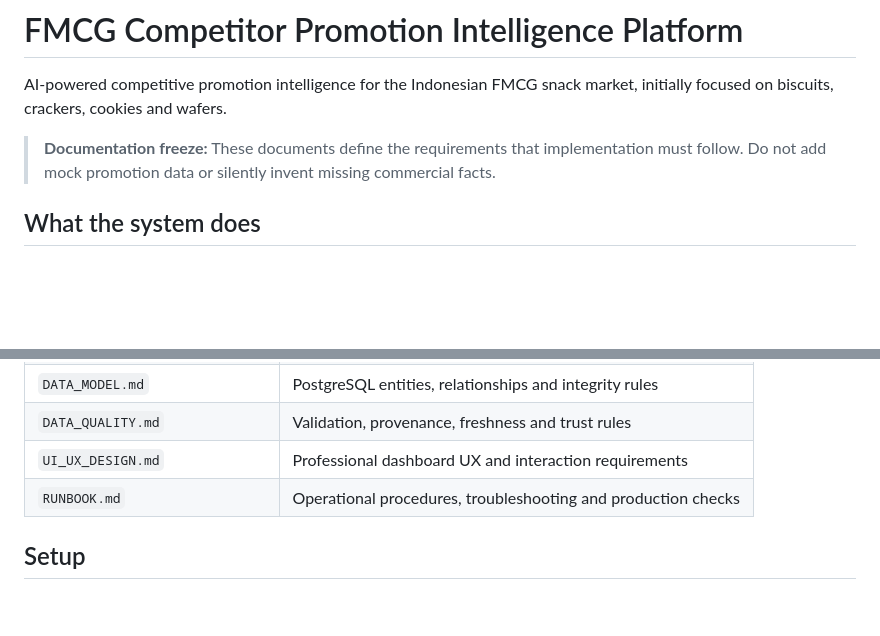
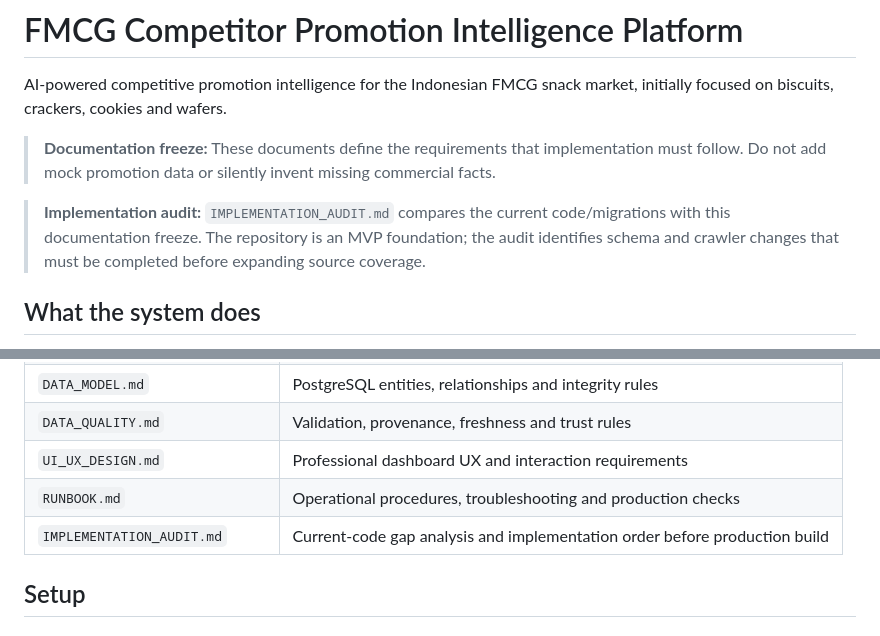
Before and after one commit to kurnFR/competitor-intel, a Markdown page: README.md, 2 parts joined by grey strips. GitHub-like rendering; blank space fills up the shorter version.

Commit message:
docs: link implementation audit and pre-build status

```diff
--- a/README.md
+++ b/README.md
@@ -3,6 +3,8 @@
 AI-powered competitive promotion intelligence for the Indonesian FMCG snack market, initially focused on biscuits, crackers, cookies and wafers.
 
 > **Documentation freeze:** These documents define the requirements that implementation must follow. Do not add mock promotion data or silently invent missing commercial facts.
+
+> **Implementation audit:** `IMPLEMENTATION_AUDIT.md` compares the current code/migrations with this documentation freeze. The repository is an MVP foundation; the audit identifies schema and crawler changes that must be completed before expanding source coverage.
 
 ## What the system does
 
@@ -193,6 +195,7 @@ See [`UI_UX_DESIGN.md`](UI_UX_DESIGN.md).
 | `DATA_QUALITY.md` | Validation, provenance, freshness and trust rules |
 | `UI_UX_DESIGN.md` | Professional dashboard UX and interaction requirements |
 | `RUNBOOK.md` | Operational procedures, troubleshooting and production checks |
+| `IMPLEMENTATION_AUDIT.md` | Current-code gap analysis and implementation order before production build |
 
 ## Setup
 
```
